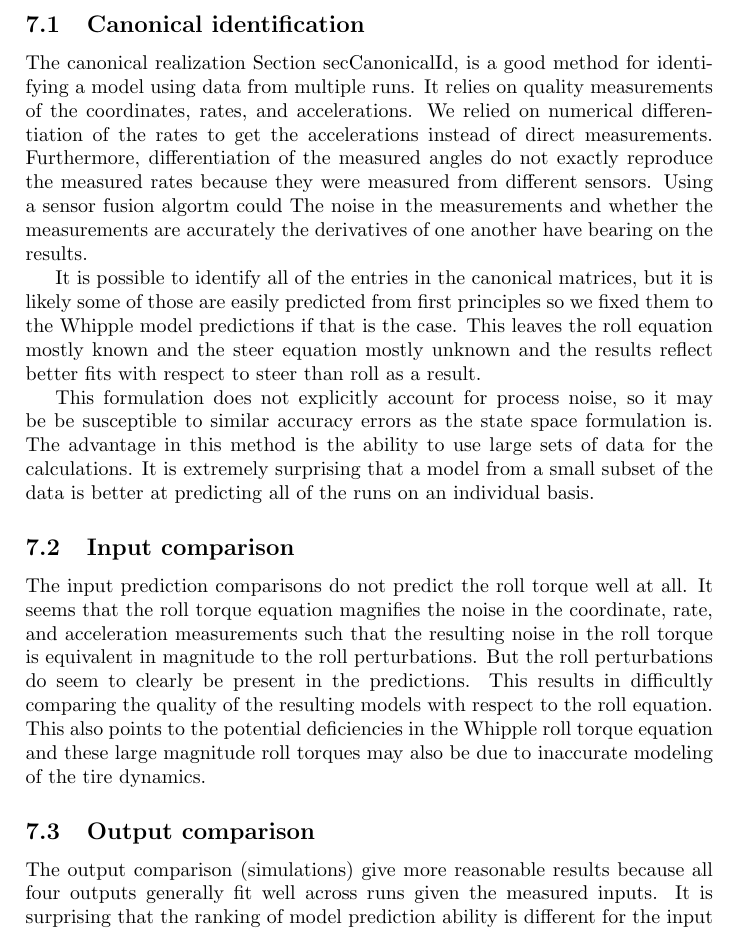
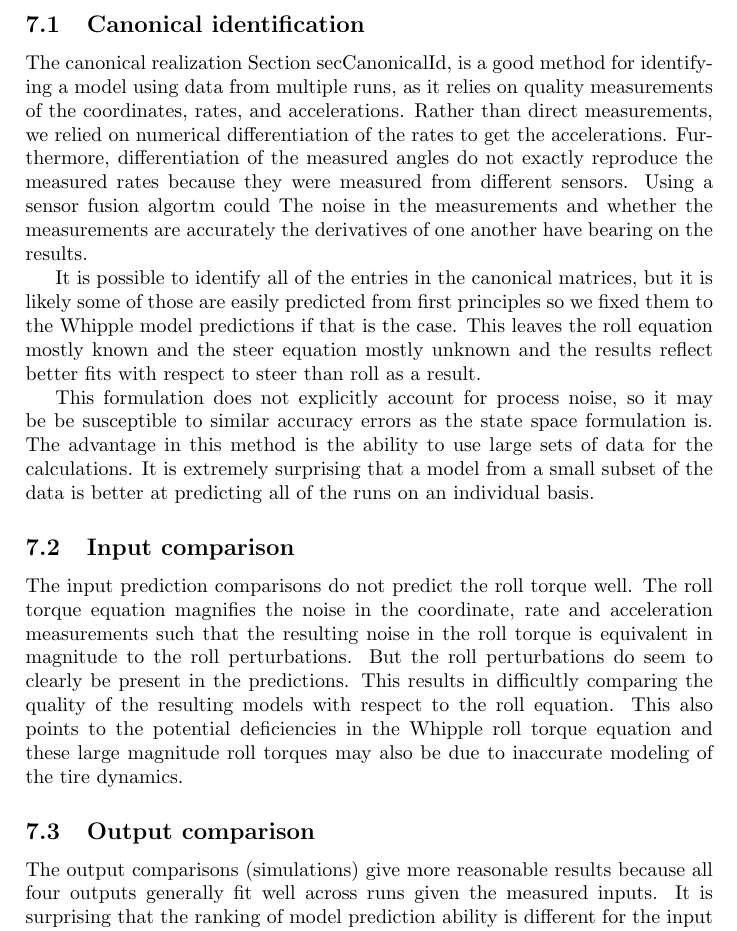
Before and after one commit to moorepants/BMD2013, a LaTeX document (whipple-system-id/paper/moore-hubbard-2013-whipple-id-bmd-2013.tex): part of page 16 of 18, cut so that both start at the same text. Compiled offline with pdfLaTeX.

Commit message:
Update moore-hubbard-2013-whipple-id-bmd-2013.tex

```diff
--- a/whipple-system-id/paper/moore-hubbard-2013-whipple-id-bmd-2013.tex
+++ b/whipple-system-id/paper/moore-hubbard-2013-whipple-id-bmd-2013.tex
@@ -1040,43 +1040,42 @@ improve the predictive ability.
 
 \subsection{Canonical identification}
 
-The canonical realization Section secCanonicalId, is a good method for
-identifying a model using data from multiple runs. It relies on quality
-measurements of the coordinates, rates, and accelerations. We relied on
-numerical differentiation of the rates to get the accelerations instead of
-direct measurements. Furthermore, differentiation of the measured angles do not
-exactly reproduce the measured rates because they were measured from different
+The canonical realization Section secCanonicalId, % is this a code?
+is a good method for identifying a model using data from multiple runs, as it relies
+on quality measurements of the coordinates, rates, and accelerations. Rather than
+direct measurements, we relied on numerical differentiation of the rates to get the accelerations.
+Furthermore, differentiation of the measured angles do not exactly reproduce the
+measured rates because they were measured from different
 sensors. Using a sensor fusion algortm could The noise in the measurements and
 whether the measurements are accurately the derivatives of one another have
-bearing on the results.
+bearing on the results.%sentense does not make sense.
 
 It is possible to identify all of the entries in the canonical matrices, but it
 is likely some of those are easily predicted from first principles so we fixed
-them to the Whipple model predictions if that is the case. This leaves the roll
-equation mostly known and the steer equation mostly unknown and the results
-reflect better fits with respect to steer than roll as a result.
+them to the Whipple model predictions if that is the case. %whoa what? fix
+This leaves the roll equation mostly known and the steer equation mostly unknown and the results
+reflect better fits with respect to steer than roll as a result. %fix
 
 This formulation does not explicitly account for process noise, so it may be be
-susceptible to similar accuracy errors as the state space formulation is. The
-advantage in this method is the ability to use large sets of data for the
+susceptible to similar accuracy errors as the state space formulation is. %fix or delete
+The advantage in this method is the ability to use large sets of data for the
 calculations. It is extremely surprising that a model from a small subset of
 the data is better at predicting all of the runs on an individual basis.
 
 \subsection{Input comparison}
 
-The input prediction comparisons do not predict the roll torque well at all. It
-seems that the roll torque equation magnifies the noise in the coordinate,
-rate, and acceleration measurements such that the resulting noise in the roll
+The input prediction comparisons do not predict the roll torque well. The roll torque equation magnifies the noise in the coordinate,
+rate and acceleration measurements such that the resulting noise in the roll
 torque is equivalent in magnitude to the roll perturbations. But the roll
 perturbations do seem to clearly be present in the predictions. This results in
 difficultly comparing the quality of the resulting models with respect to the
 roll equation. This also points to the potential deficiencies in the Whipple
 roll torque equation and these large magnitude roll torques may also be due to
-inaccurate modeling of the tire dynamics.
+inaccurate modeling of the tire dynamics. %this may be written better...
 
 \subsection{Output comparison}
 
-The output comparison (simulations) give more reasonable results because
+The output comparisons (simulations) give more reasonable results because
 all four outputs generally fit well across runs given the measured
 inputs. It is surprising that the ranking of model prediction ability is
 different for the input comparisons than the output comparisons, but the
```
